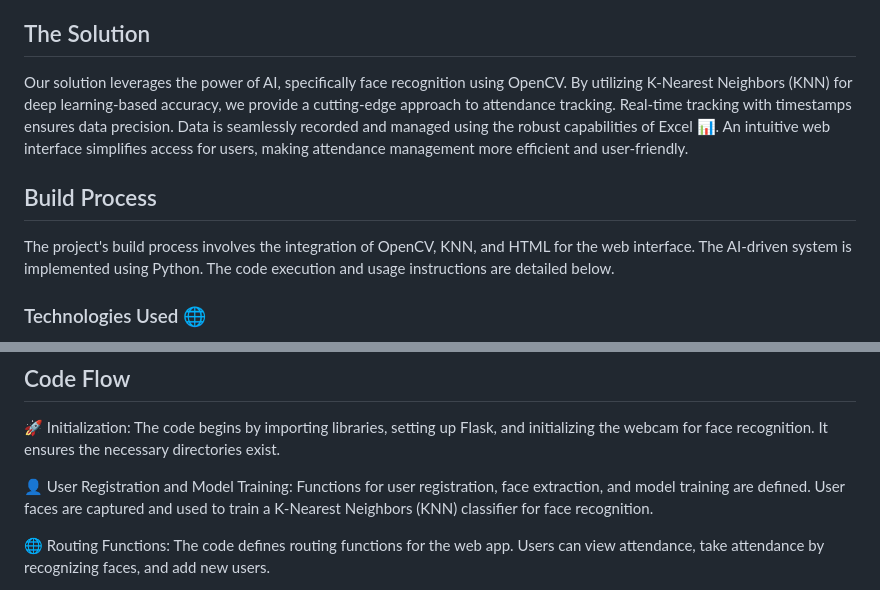
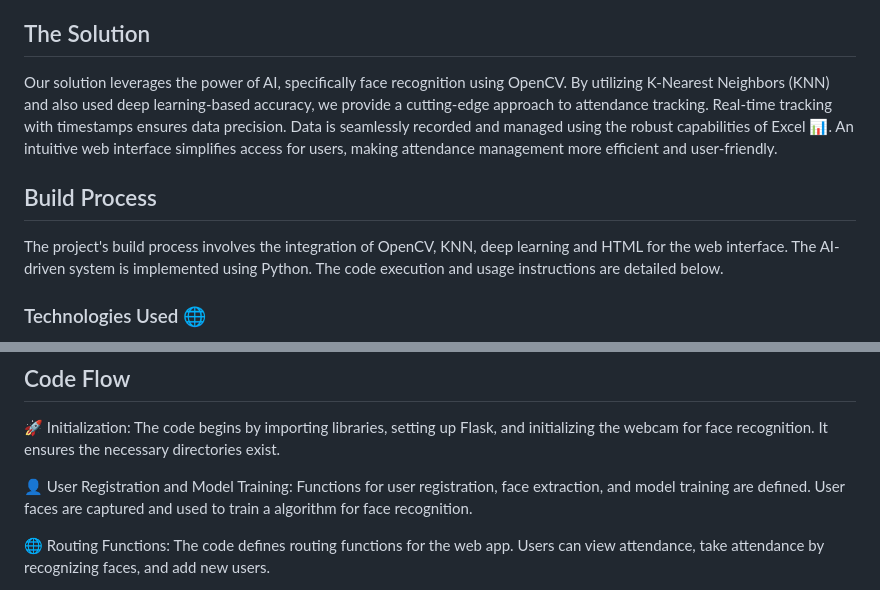
Before and after one commit to MdThanish/AI-QUICK-CAPTURE-ATTENDANCE-SYSTEM-using-CV-and-Flask, a Markdown page: README.md, 2 parts joined by grey strips. GitHub-like rendering.

```diff
--- a/README.md
+++ b/README.md
@@ -15,10 +15,10 @@ In educational institutions and companies, tracking attendance is **vital** for
 Challenges in traditional attendance tracking methods include inaccuracies, time consumption, and the need for manual record-keeping. These issues can lead to inefficiencies and errors in attendance management, impacting educational institutions and companies alike. This project addresses these challenges with innovative AI and computer vision technologies to streamline attendance tracking and improve accuracy.
 
 ## The Solution
-Our solution leverages the power of AI, specifically face recognition using OpenCV. By utilizing K-Nearest Neighbors (KNN) for deep learning-based accuracy, we provide a cutting-edge approach to attendance tracking. Real-time tracking with timestamps ensures data precision. Data is seamlessly recorded and managed using the robust capabilities of Excel 📊. An intuitive web interface simplifies access for users, making attendance management more efficient and user-friendly.
+Our solution leverages the power of AI, specifically face recognition using OpenCV. By utilizing K-Nearest Neighbors (KNN) and also used deep learning-based accuracy, we provide a cutting-edge approach to attendance tracking. Real-time tracking with timestamps ensures data precision. Data is seamlessly recorded and managed using the robust capabilities of Excel 📊. An intuitive web interface simplifies access for users, making attendance management more efficient and user-friendly.
 
 ## Build Process
-The project's build process involves the integration of OpenCV, KNN, and HTML for the web interface. The AI-driven system is implemented using Python. The code execution and usage instructions are detailed below.
+The project's build process involves the integration of OpenCV, KNN, deep learning and HTML for the web interface. The AI-driven system is implemented using Python. The code execution and usage instructions are detailed below.
 
 ### Technologies Used 🌐
 - **OpenCV** 👁️
@@ -46,7 +46,7 @@ To run the code, execute `app.py` with the Python script.
 ## Code Flow
 🚀 Initialization: The code begins by importing libraries, setting up Flask, and initializing the webcam for face recognition. It ensures the necessary directories exist.
 
-👤 User Registration and Model Training: Functions for user registration, face extraction, and model training are defined. User faces are captured and used to train a K-Nearest Neighbors (KNN) classifier for face recognition.
+👤 User Registration and Model Training: Functions for user registration, face extraction, and model training are defined. User faces are captured and used to train a algorithm for face recognition.
 
 🌐 Routing Functions: The code defines routing functions for the web app. Users can view attendance, take attendance by recognizing faces, and add new users.
 
```
